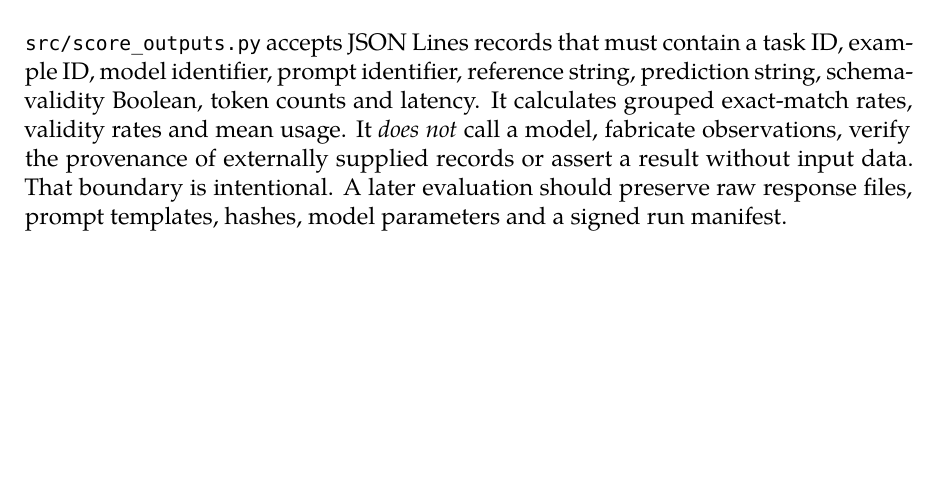
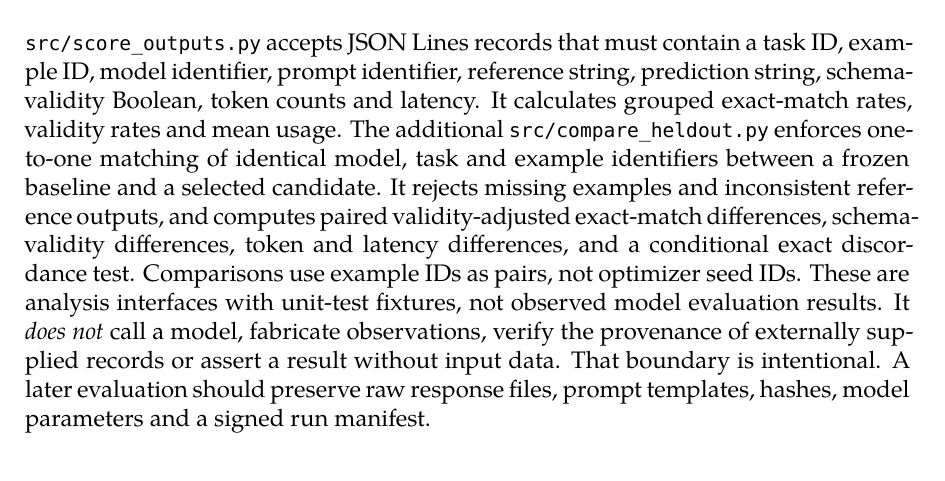
Before and after one commit to n0711/bsc_thesis_2027, a LaTeX thesis (tex/thesis.tex): part of page 31 of 37, cut so that both start at the same text, the shorter picture padded with empty space. Compiled offline with XeLaTeX.

Commit message:
Document paired held-out model metric interface without inventing observations

```diff
--- a/tex/thesis.tex
+++ b/tex/thesis.tex
@@ -358,7 +358,15 @@ Compare at least a fixed author-written instruction, uniform random candidate se
 For classification or exact-format extraction, choose one primary score before evaluating. Exact match is defined by $\ind[\hat y_i=y_i]$ under pre-declared normalization, validity rate is $n^{-1}\sum_i\ind[C(\hat y_i)=1]$. Accuracy should not be used as a synonym for a surrogate probability. When examples are paired across prompt methods, use paired intervals or an appropriate paired resampling procedure. Report per-task scores and failure categories, an aggregate alone may conceal a method that fails on one task.
 
 \section{Offline results evaluator}
-\texttt{src/score\_outputs.py} accepts JSON Lines records that must contain a task ID, example ID, model identifier, prompt identifier, reference string, prediction string, schema-validity Boolean, token counts and latency. It calculates grouped exact-match rates, validity rates and mean usage. It \emph{does not} call a model, fabricate observations, verify the provenance of externally supplied records or assert a result without input data. That boundary is intentional. A later evaluation should preserve raw response files, prompt templates, hashes, model parameters and a signed run manifest.
+\texttt{src/score\_outputs.py} accepts JSON Lines records that must contain a task ID, example ID, model identifier, prompt identifier, reference string, prediction string, schema-validity Boolean, token counts and latency. It calculates grouped exact-match rates, validity rates and mean usage. The additional
+\texttt{src/compare\_heldout.py} enforces one-to-one matching of
+identical model, task and example identifiers between a frozen baseline
+and a selected candidate. It rejects missing examples and inconsistent
+reference outputs, and computes paired validity-adjusted exact-match
+differences, schema-validity differences, token and latency differences,
+and a conditional exact discordance test. Comparisons use example IDs as
+pairs, not optimizer seed IDs. These are analysis interfaces with
+unit-test fixtures, not observed model evaluation results. It \emph{does not} call a model, fabricate observations, verify the provenance of externally supplied records or assert a result without input data. That boundary is intentional. A later evaluation should preserve raw response files, prompt templates, hashes, model parameters and a signed run manifest.
 
 \section{Ethics and reproducibility checks}
 Review dataset licenses, use non-sensitive input data, avoid including private prompts or personal records in a public repository, and consult the supervisor on ethics requirements before collecting human judgments. Reproducibility means another researcher can obtain the same software behavior and inspect raw evidence, it does not imply access to a proprietary model version is guaranteed indefinitely.
```
